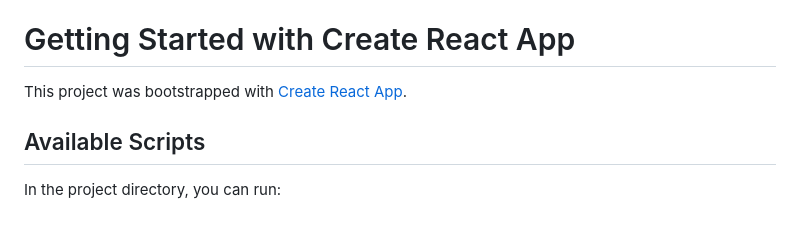
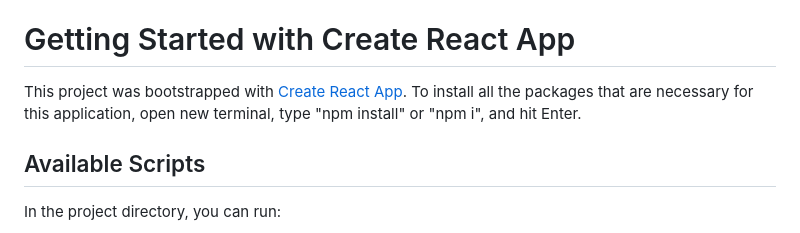
Before and after one commit to swag-code/Travel-List, a Markdown page: README.md, the part around the change. Rendered like a GitHub page.

```diff
--- a/README.md
+++ b/README.md
@@ -3,6 +3,7 @@ The Travel List web app is a simple and efficient application that allows users
 # Getting Started with Create React App
 
 This project was bootstrapped with [Create React App](https://github.com/facebook/create-react-app).
+To install all the packages that are necessary for this application, open new terminal, type "npm install" or "npm i", and hit Enter.
 
 ## Available Scripts
 
```
